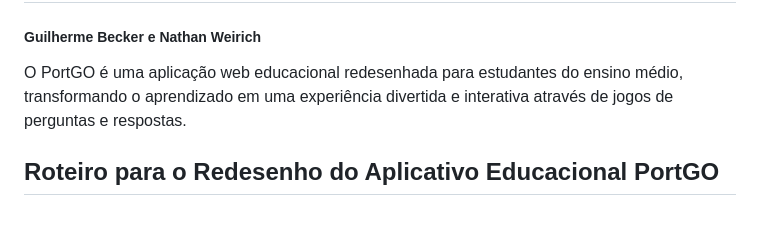
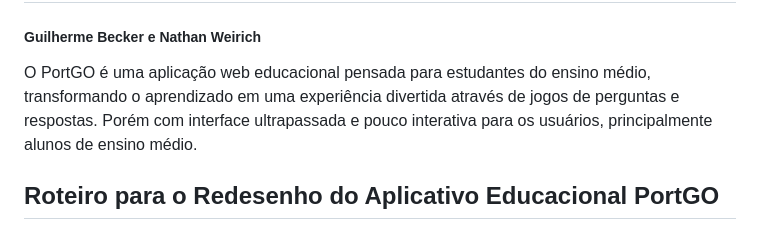
Before and after one commit to guiiBecker/ihc-trabalhofinal, a Markdown page: README.md, the part around the change printed below. GitHub-like rendering.

Commit message:
readme atualizado

```diff
--- a/README.md
+++ b/README.md
@@ -1,7 +1,7 @@
 # PortGO - Redesenho de Aplicativo Educacional
 ##### Guilherme Becker e Nathan Weirich
 
-O PortGO é uma aplicação web educacional redesenhada para estudantes do ensino médio, transformando o aprendizado em uma experiência divertida e interativa através de jogos de perguntas e respostas.
+O PortGO é uma aplicação web educacional pensada para estudantes do ensino médio, transformando o aprendizado em uma experiência divertida através de jogos de perguntas e respostas. Porém com interface ultrapassada e pouco interativa para os usuários, principalmente alunos de ensino médio.
 
 ##  Roteiro para o Redesenho do Aplicativo Educacional PortGO
 
```
Also changed, not shown: other parts of README.md (+1 -1 lines).
